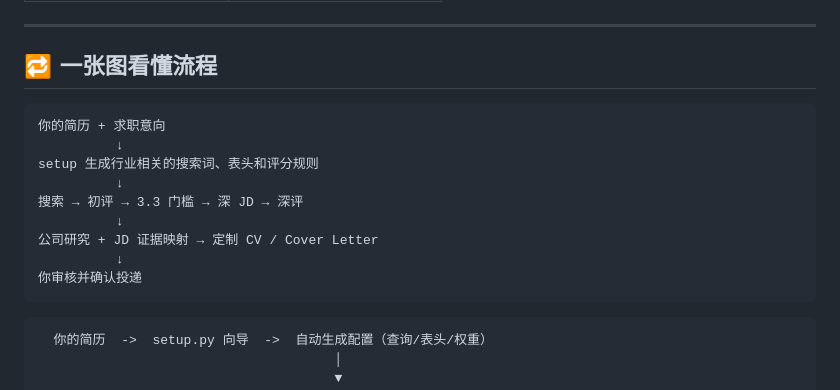
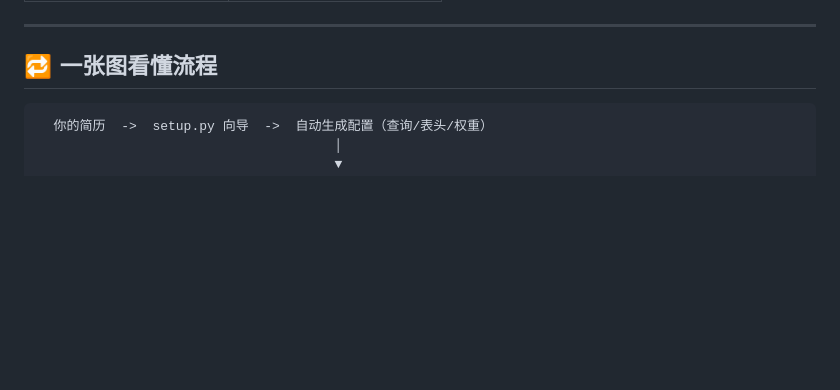
Before and after one commit to gooogleflfa13-a11y/jobsflow, a Markdown page: README.md, the part around the change. Rendered like a GitHub page; blank space fills up the shorter version.

````diff
--- a/README.md
+++ b/README.md
@@ -130,18 +130,6 @@ python3 setup.py --doctor
 ---
 
 ## 🔁 一张图看懂流程
-
-```text
-你的简历 + 求职意向
-          ↓
-setup 生成行业相关的搜索词、表头和评分规则
-          ↓
-搜索 → 初评 → 3.3 门槛 → 深 JD → 深评
-          ↓
-公司研究 + JD 证据映射 → 定制 CV / Cover Letter
-          ↓
-你审核并确认投递
-```
 
 ```text
   你的简历  ->  setup.py 向导  ->  自动生成配置（查询/表头/权重）
````
